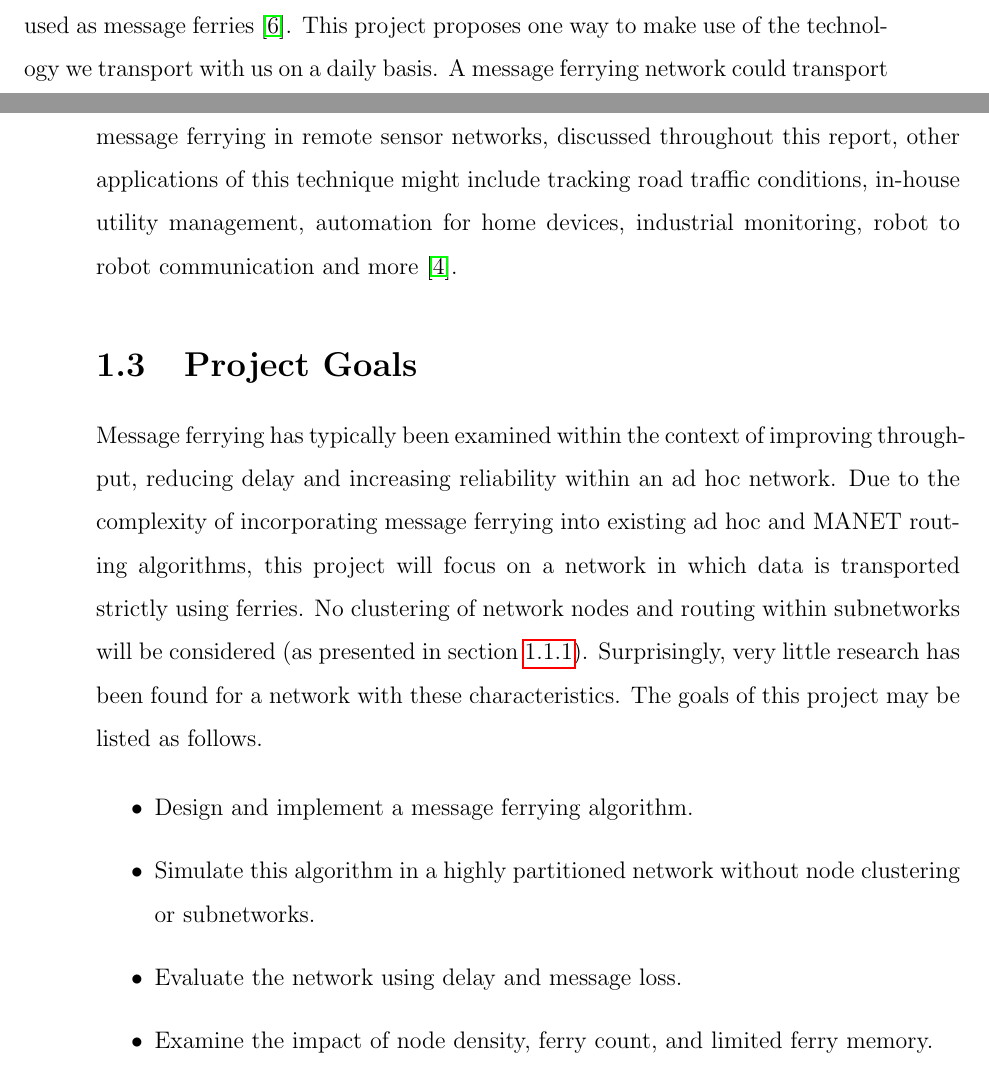
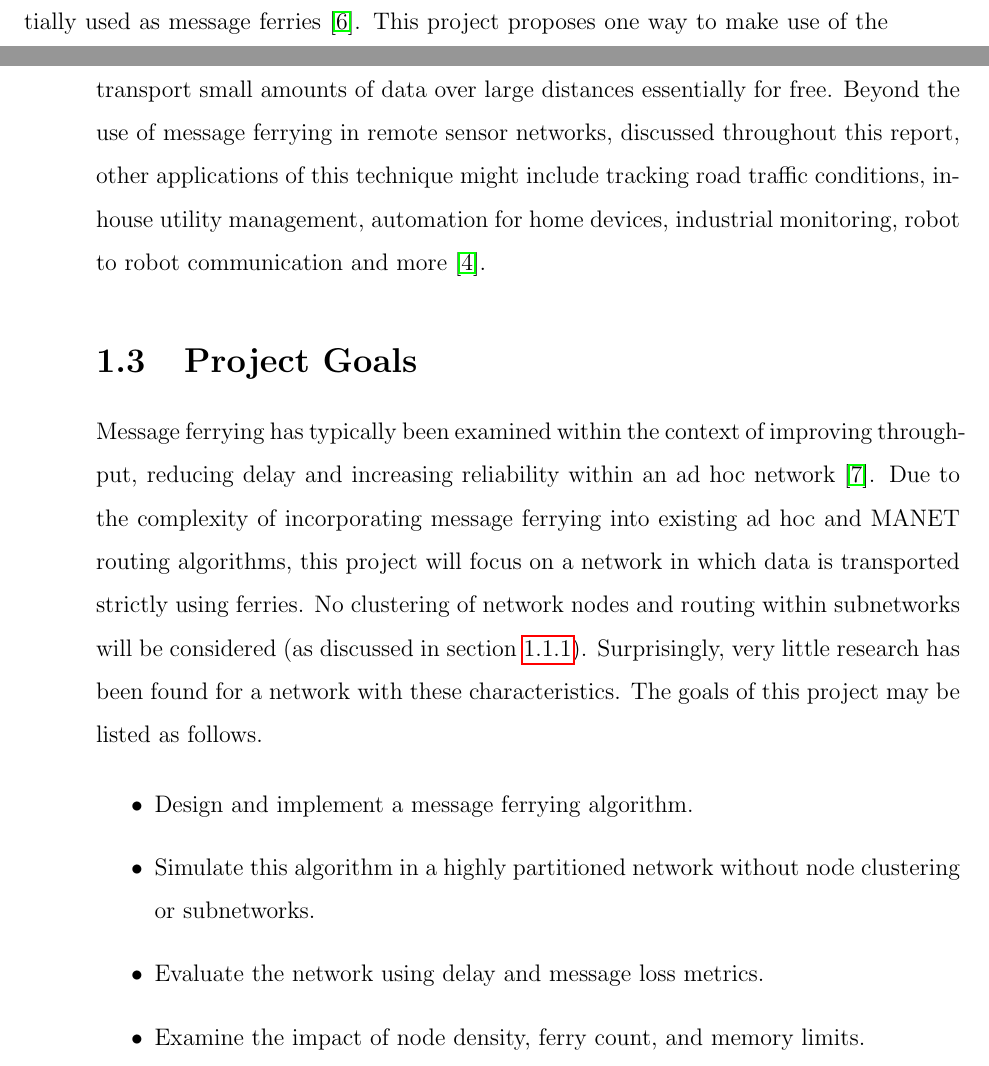
Before and after one commit to maxwelllaplacefourier/dustbunny-tycoon, a LaTeX thesis (ENSC427/report/finalReport.tex, which reads ENSC427/report/chapters/introduction.tex): two parts of pages 12 and 13 of 84, joined at a grey line, cut so that both start at the same text. Compiled offline with pdfLaTeX.

Commit message:
Final introduction changes

```diff
--- a/ENSC427/report/chapters/introduction.tex
+++ b/ENSC427/report/chapters/introduction.tex
@@ -64,7 +64,7 @@ Some messages are dropped if no route to the destination can be found~\cite{impl
 
 With the significant number of mobile devices in use today, such as smartphones, laptops, tablets, netbooks, and more, there are many devices which could be potentially used as message ferries~\cite{wearable}.
 This project proposes one way to make use of the technology we transport with us on a daily basis.
-A message ferrying network could transport small amounts of data over large distances essentially for free~\cite{efficientrouting}.
+A message ferrying network could transport small amounts of data over large distances essentially for free.
 Beyond the use of message ferrying in remote sensor networks, discussed throughout this report, other applications of this technique might include tracking road traffic conditions, in-house utility management, automation for home devices, industrial monitoring, robot to robot communication and more~\cite{book1}.
 
 %Some of these ideas are good but dont really fit in this section:
@@ -72,17 +72,17 @@ Beyond the use of message ferrying in remote sensor networks, discussed througho
 
 \section{Project Goals}
 
-Message ferrying has typically been examined within the context of improving throughput, reducing delay and increasing reliability within an ad hoc network.
+Message ferrying has typically been examined within the context of improving throughput, reducing delay and increasing reliability within an ad hoc network~\cite{efficientrouting}.
 Due to the complexity of incorporating message ferrying into existing ad hoc and MANET routing algorithms, this project will focus on a network in which data is transported strictly using ferries.
-No clustering of network nodes and routing within subnetworks will be considered (as presented in section \ref{sec:clustering}).
+No clustering of network nodes and routing within subnetworks will be considered (as discussed in section \ref{sec:clustering}).
 Surprisingly, very little research has been found for a network with these characteristics.
 The goals of this project may be listed as follows.
 
 \begin{itemize}
 \item Design and implement a message ferrying algorithm.
 \item Simulate this algorithm in a highly partitioned network without node clustering or subnetworks.
-\item Evaluate the network using delay and message loss.
-\item Examine the impact of node density, ferry count, and limited ferry memory.
+\item Evaluate the network using delay and message loss metrics.
+\item Examine the impact of node density, ferry count, and memory limits.
 \end{itemize}
 
 
```
